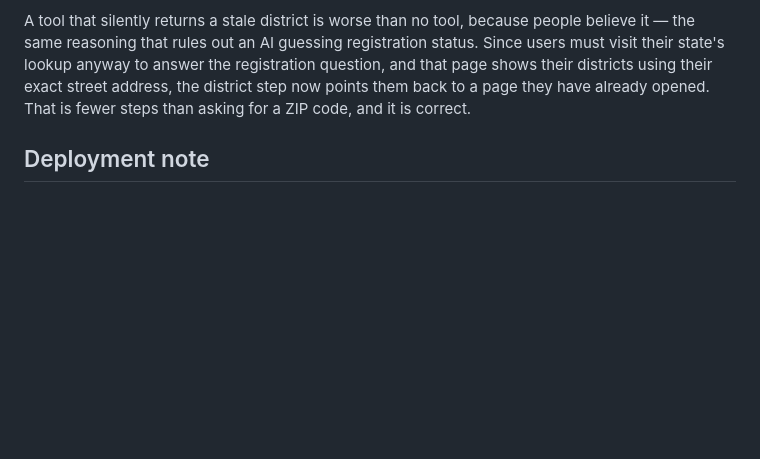
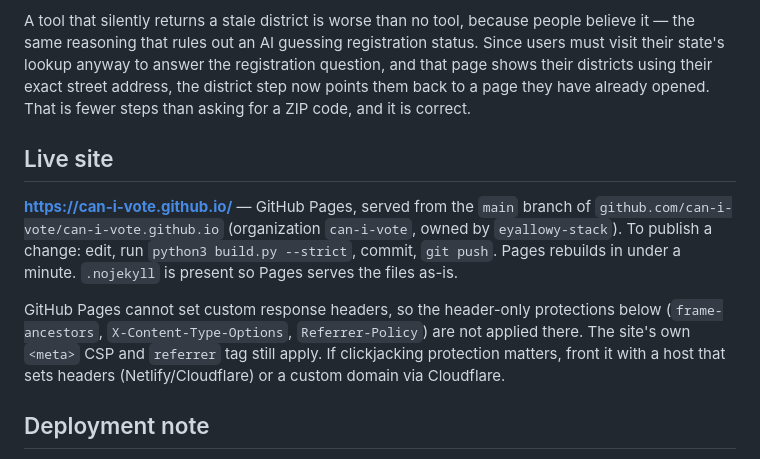
Before and after one commit to can-i-vote/can-i-vote.github.io, a Markdown page: README.md, the part around the change. Drawn GitHub-style; blank space fills up the shorter version.

Commit message:
README: live URL and GitHub Pages deploy notes
Co-Authored-By: Claude Fable 5.1 <noreply@anthropic.com>

```diff
--- a/README.md
+++ b/README.md
@@ -206,6 +206,18 @@ their districts using their exact street address, the district step now points t
 a page they have already opened. That is fewer steps than asking for a ZIP code, and it is
 correct.
 
+## Live site
+
+**https://can-i-vote.github.io/** — GitHub Pages, served from the `main` branch of
+`github.com/can-i-vote/can-i-vote.github.io` (organization `can-i-vote`, owned by
+`eyallowy-stack`). To publish a change: edit, run `python3 build.py --strict`, commit, `git push`.
+Pages rebuilds in under a minute. `.nojekyll` is present so Pages serves the files as-is.
+
+GitHub Pages cannot set custom response headers, so the header-only protections below
+(`frame-ancestors`, `X-Content-Type-Options`, `Referrer-Policy`) are not applied there. The
+site's own `<meta>` CSP and `referrer` tag still apply. If clickjacking protection matters,
+front it with a host that sets headers (Netlify/Cloudflare) or a custom domain via Cloudflare.
+
 ## Deployment note
 
 `frame-ancestors` cannot be set from a `<meta>` tag — browsers ignore it and log an error.
```
